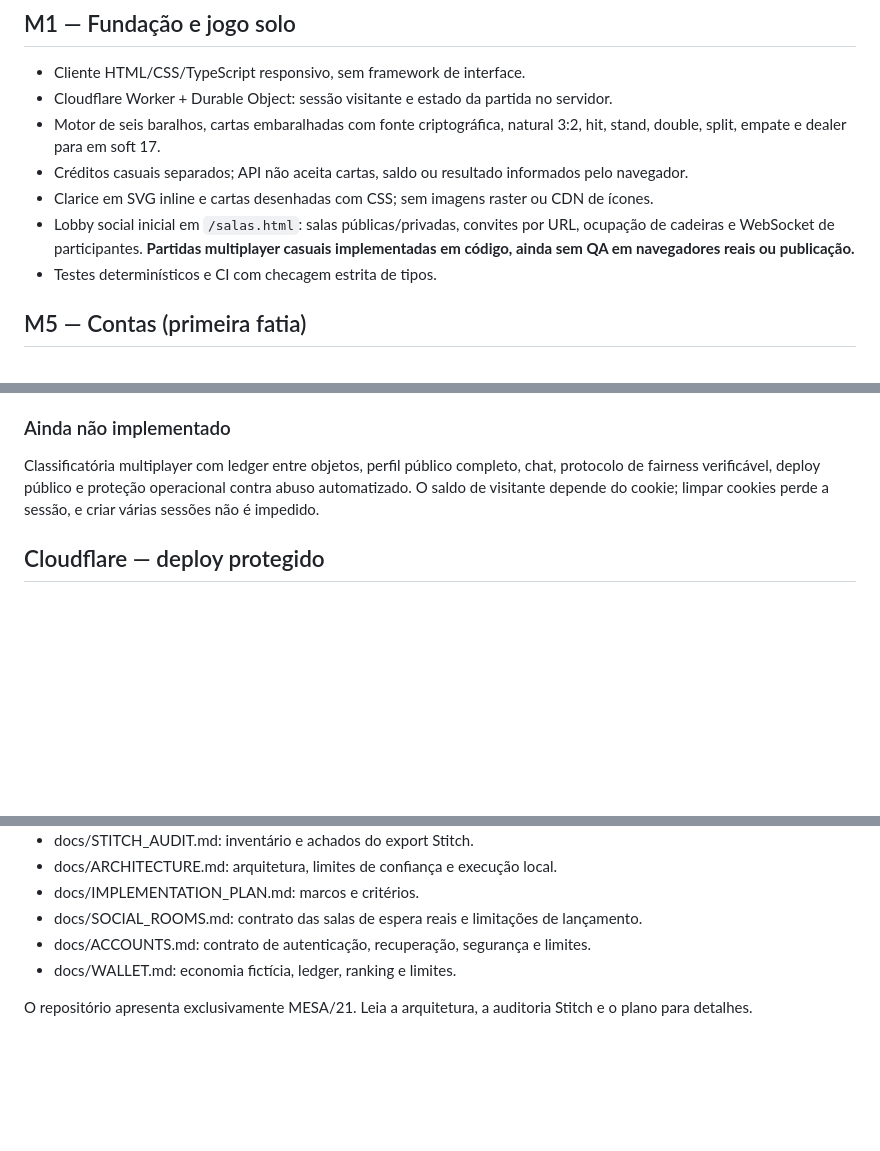
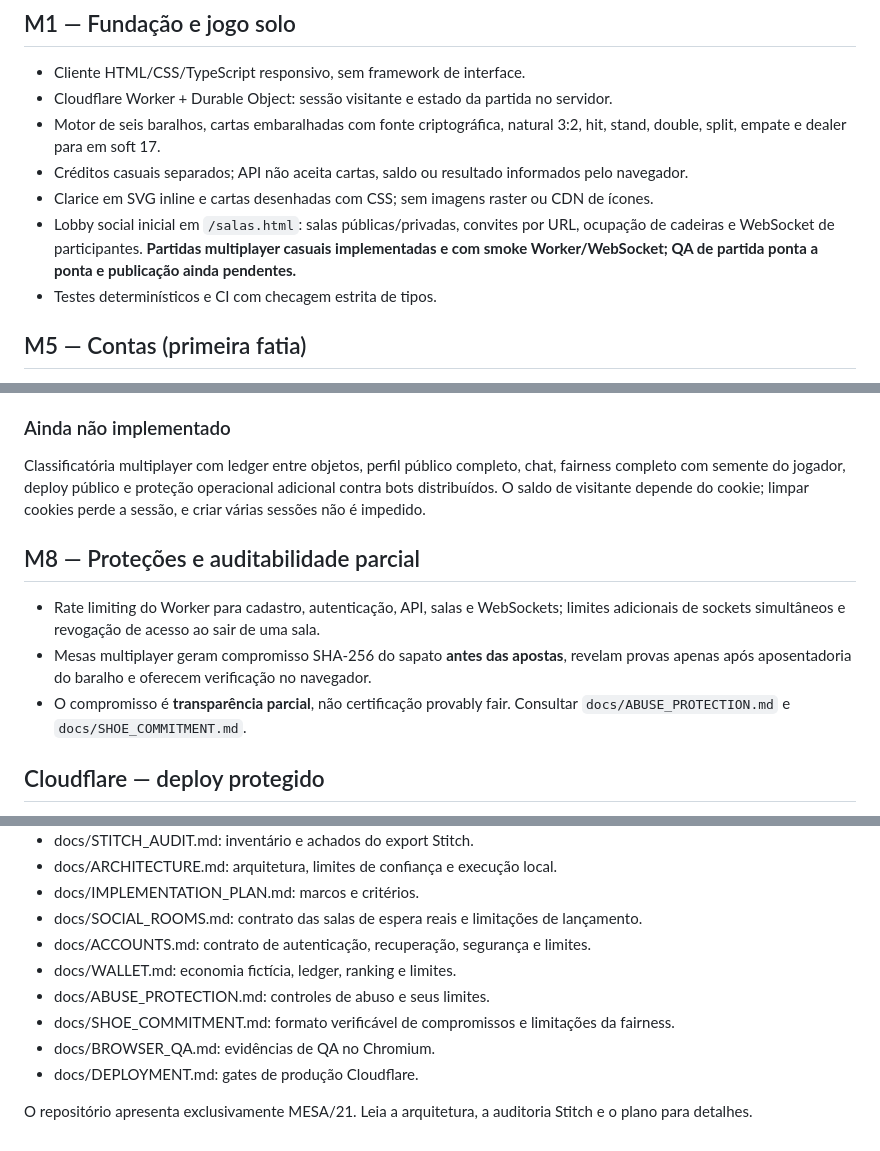
Before and after one commit to andresant-ana/mesa21, a Markdown page: README.md, 3 parts joined by grey strips. GitHub-like rendering; blank space fills up the shorter version.

Commit message:
docs(M8): accurately distinguish partial audit proofs from full fairness

```diff
--- a/README.md
+++ b/README.md
@@ -9,7 +9,7 @@ Blackjack solo e multiplayer casual, gratuito e leve, com créditos exclusivamen
 - Motor de seis baralhos, cartas embaralhadas com fonte criptográfica, natural 3:2, hit, stand, double, split, empate e dealer para em soft 17.
 - Créditos casuais separados; API não aceita cartas, saldo ou resultado informados pelo navegador.
 - Clarice em SVG inline e cartas desenhadas com CSS; sem imagens raster ou CDN de ícones.
-- Lobby social inicial em `/salas.html`: salas públicas/privadas, convites por URL, ocupação de cadeiras e WebSocket de participantes. **Partidas multiplayer casuais implementadas em código, ainda sem QA em navegadores reais ou publicação.**
+- Lobby social inicial em `/salas.html`: salas públicas/privadas, convites por URL, ocupação de cadeiras e WebSocket de participantes. **Partidas multiplayer casuais implementadas e com smoke Worker/WebSocket; QA de partida ponta a ponta e publicação ainda pendentes.**
 - Testes determinísticos e CI com checagem estrita de tipos.
 
 ## M5 — Contas (primeira fatia)
@@ -27,7 +27,13 @@ Blackjack solo e multiplayer casual, gratuito e leve, com créditos exclusivamen
 
 ### Ainda não implementado
 
-Classificatória multiplayer com ledger entre objetos, perfil público completo, chat, protocolo de fairness verificável, deploy público e proteção operacional contra abuso automatizado. O saldo de visitante depende do cookie; limpar cookies perde a sessão, e criar várias sessões não é impedido.
+Classificatória multiplayer com ledger entre objetos, perfil público completo, chat, fairness completo com semente do jogador, deploy público e proteção operacional adicional contra bots distribuídos. O saldo de visitante depende do cookie; limpar cookies perde a sessão, e criar várias sessões não é impedido.
+
+## M8 — Proteções e auditabilidade parcial
+
+- Rate limiting do Worker para cadastro, autenticação, API, salas e WebSockets; limites adicionais de sockets simultâneos e revogação de acesso ao sair de uma sala.
+- Mesas multiplayer geram compromisso SHA-256 do sapato **antes das apostas**, revelam provas apenas após aposentadoria do baralho e oferecem verificação no navegador.
+- O compromisso é **transparência parcial**, não certificação provably fair. Consultar `docs/ABUSE_PROTECTION.md` e `docs/SHOE_COMMITMENT.md`.
 
 ## Cloudflare — deploy protegido
 
@@ -59,5 +65,9 @@ Wrangler mantém os Durable Objects no ambiente local.
 - docs/SOCIAL_ROOMS.md: contrato das salas de espera reais e limitações de lançamento.
 - docs/ACCOUNTS.md: contrato de autenticação, recuperação, segurança e limites.
 - docs/WALLET.md: economia fictícia, ledger, ranking e limites.
+- docs/ABUSE_PROTECTION.md: controles de abuso e seus limites.
+- docs/SHOE_COMMITMENT.md: formato verificável de compromissos e limitações da fairness.
+- docs/BROWSER_QA.md: evidências de QA no Chromium.
+- docs/DEPLOYMENT.md: gates de produção Cloudflare.
 
 O repositório apresenta exclusivamente MESA/21. Leia a arquitetura, a auditoria Stitch e o plano para detalhes.
```
